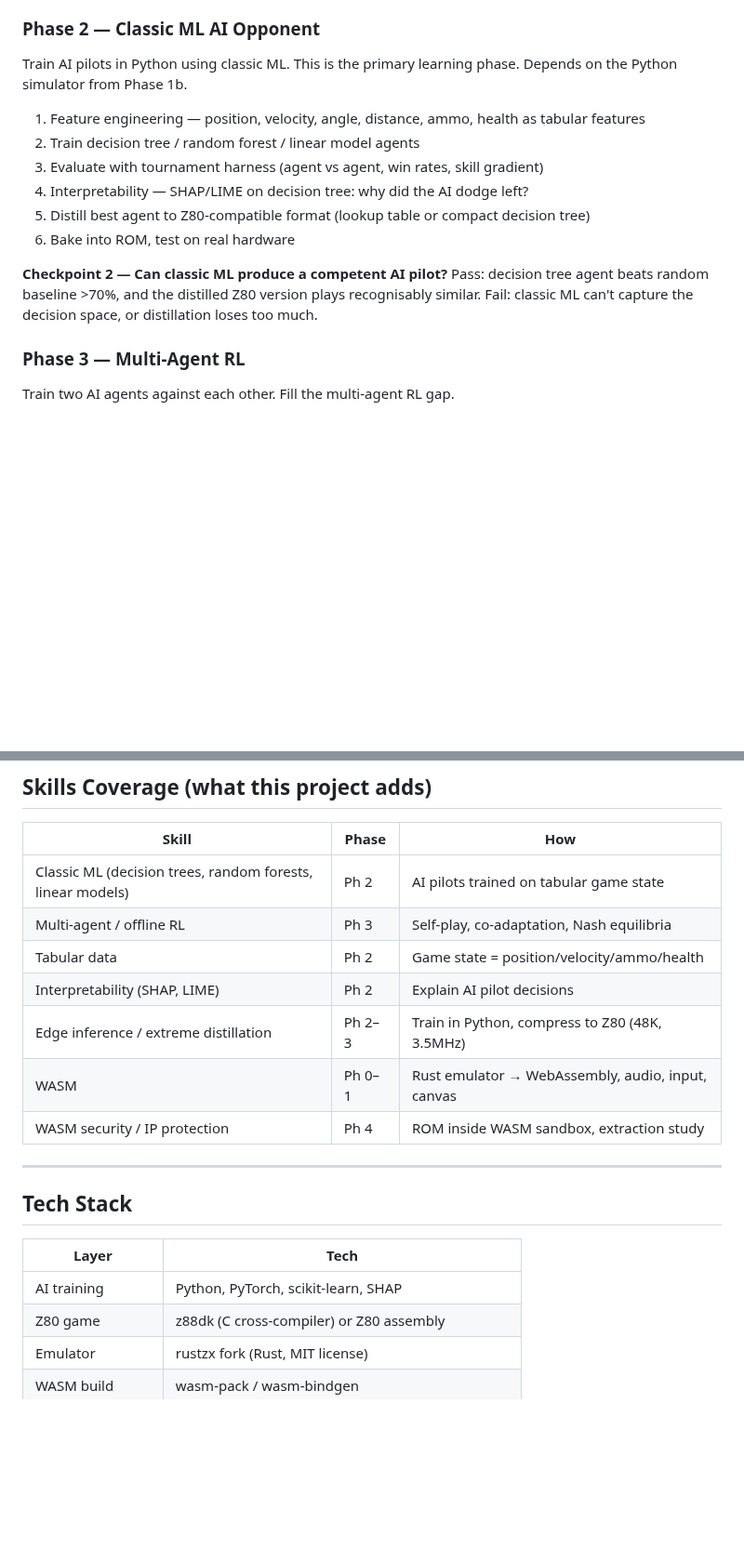
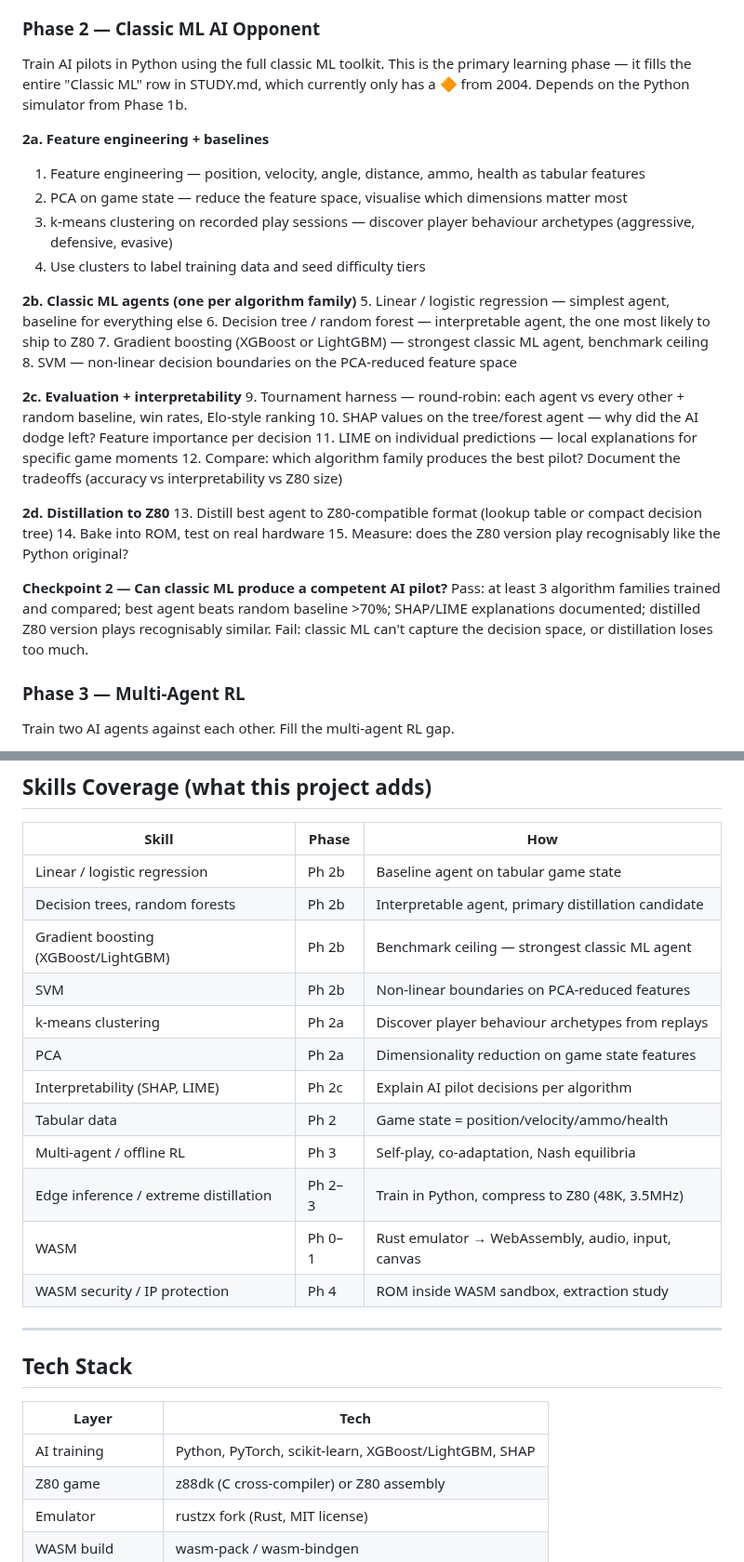
Before and after one commit to benwaar/games, a Markdown page: void-duel/README.md, 2 parts joined by grey strips. Shown at 93% size. GitHub-like rendering; blank space fills up the shorter version.

Commit message:
docs(void-duel): expand Phase 2 to cover full classic ML toolkit
Phase 2 now explicitly covers all classic ML algorithms from STUDY.md:
linear/logistic regression, decision trees, random forests, gradient
boosting (XGBoost/LightGBM), SVM, k-means, and PCA — replacing the
lone 🔶 prior role entry. Structured as 2a (features + unsupervised),
2b (supervised agents), 2c (evaluation + interpretability), 2d (distil).

AI: claude/opus-4.6 no-ticket 15k/2k
Co-Authored-By: Claude Opus 4.6 <noreply@anthropic.com>

```diff
--- a/void-duel/README.md
+++ b/void-duel/README.md
@@ -90,17 +90,33 @@ Pass: responsive controls on real hardware, no desync in WASM P2P, and Python si
 
 ### Phase 2 — Classic ML AI Opponent
 
-Train AI pilots in Python using classic ML. This is the primary learning phase. Depends on the Python simulator from Phase 1b.
+Train AI pilots in Python using the full classic ML toolkit. This is the primary learning phase — it fills the entire "Classic ML" row in STUDY.md, which currently only has a 🔶 from 2004. Depends on the Python simulator from Phase 1b.
 
+**2a. Feature engineering + baselines**
 1. Feature engineering — position, velocity, angle, distance, ammo, health as tabular features
-2. Train decision tree / random forest / linear model agents
-3. Evaluate with tournament harness (agent vs agent, win rates, skill gradient)
-4. Interpretability — SHAP/LIME on decision tree: why did the AI dodge left?
-5. Distill best agent to Z80-compatible format (lookup table or compact decision tree)
-6. Bake into ROM, test on real hardware
+2. PCA on game state — reduce the feature space, visualise which dimensions matter most
+3. k-means clustering on recorded play sessions — discover player behaviour archetypes (aggressive, defensive, evasive)
+4. Use clusters to label training data and seed difficulty tiers
+
+**2b. Classic ML agents (one per algorithm family)**
+5. Linear / logistic regression — simplest agent, baseline for everything else
+6. Decision tree / random forest — interpretable agent, the one most likely to ship to Z80
+7. Gradient boosting (XGBoost or LightGBM) — strongest classic ML agent, benchmark ceiling
+8. SVM — non-linear decision boundaries on the PCA-reduced feature space
+
+**2c. Evaluation + interpretability**
+9. Tournament harness — round-robin: each agent vs every other + random baseline, win rates, Elo-style ranking
+10. SHAP values on the tree/forest agent — why did the AI dodge left? Feature importance per decision
+11. LIME on individual predictions — local explanations for specific game moments
+12. Compare: which algorithm family produces the best pilot? Document the tradeoffs (accuracy vs interpretability vs Z80 size)
+
+**2d. Distillation to Z80**
+13. Distill best agent to Z80-compatible format (lookup table or compact decision tree)
+14. Bake into ROM, test on real hardware
+15. Measure: does the Z80 version play recognisably like the Python original?
 
 **Checkpoint 2 — Can classic ML produce a competent AI pilot?**
-Pass: decision tree agent beats random baseline >70%, and the distilled Z80 version plays recognisably similar. Fail: classic ML can't capture the decision space, or distillation loses too much.
+Pass: at least 3 algorithm families trained and compared; best agent beats random baseline >70%; SHAP/LIME explanations documented; distilled Z80 version plays recognisably similar. Fail: classic ML can't capture the decision space, or distillation loses too much.
 
 ### Phase 3 — Multi-Agent RL
 
@@ -127,10 +143,15 @@ Pass: agents develop recognisable strategies (flanking, retreating, baiting) tha
 
 | Skill | Phase | How |
 |---|---|---|
-| Classic ML (decision trees, random forests, linear models) | Ph 2 | AI pilots trained on tabular game state |
+| Linear / logistic regression | Ph 2b | Baseline agent on tabular game state |
+| Decision trees, random forests | Ph 2b | Interpretable agent, primary distillation candidate |
+| Gradient boosting (XGBoost/LightGBM) | Ph 2b | Benchmark ceiling — strongest classic ML agent |
+| SVM | Ph 2b | Non-linear boundaries on PCA-reduced features |
+| k-means clustering | Ph 2a | Discover player behaviour archetypes from replays |
+| PCA | Ph 2a | Dimensionality reduction on game state features |
+| Interpretability (SHAP, LIME) | Ph 2c | Explain AI pilot decisions per algorithm |
+| Tabular data | Ph 2 | Game state = position/velocity/ammo/health |
 | Multi-agent / offline RL | Ph 3 | Self-play, co-adaptation, Nash equilibria |
-| Tabular data | Ph 2 | Game state = position/velocity/ammo/health |
-| Interpretability (SHAP, LIME) | Ph 2 | Explain AI pilot decisions |
 | Edge inference / extreme distillation | Ph 2–3 | Train in Python, compress to Z80 (48K, 3.5MHz) |
 | WASM | Ph 0–1 | Rust emulator → WebAssembly, audio, input, canvas |
 | WASM security / IP protection | Ph 4 | ROM inside WASM sandbox, extraction study |
@@ -141,7 +162,7 @@ Pass: agents develop recognisable strategies (flanking, retreating, baiting) tha
 
 | Layer | Tech |
 |---|---|
-| AI training | Python, PyTorch, scikit-learn, SHAP |
+| AI training | Python, PyTorch, scikit-learn, XGBoost/LightGBM, SHAP |
 | Z80 game | z88dk (C cross-compiler) or Z80 assembly |
 | Emulator | rustzx fork (Rust, MIT license) |
 | WASM build | wasm-pack / wasm-bindgen |
```
Also changed, not shown: STUDY.md (+8 -6 lines).
